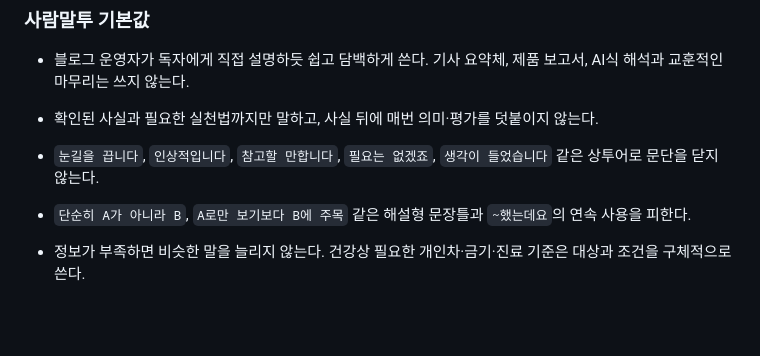
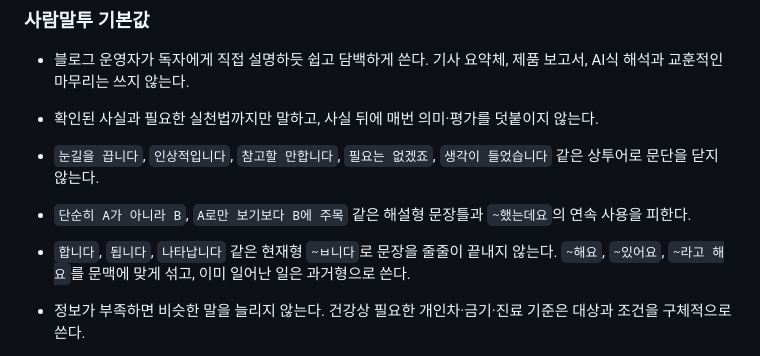
Before and after one commit to coco7899/blog_fashion_custom, a Markdown page: skills/11-health-shopping-connect-blog/SKILL.md, the part around the change. Drawn GitHub-style; blank space fills up the shorter version.

```diff
--- a/skills/11-health-shopping-connect-blog/SKILL.md
+++ b/skills/11-health-shopping-connect-blog/SKILL.md
@@ -59,6 +59,7 @@ description: 건강 검색 질문에 먼저 답하고 생활관리 흐름 속에
 - 확인된 사실과 필요한 실천법까지만 말하고, 사실 뒤에 매번 의미·평가를 덧붙이지 않는다.
 - `눈길을 끕니다`, `인상적입니다`, `참고할 만합니다`, `필요는 없겠죠`, `생각이 들었습니다` 같은 상투어로 문단을 닫지 않는다.
 - `단순히 A가 아니라 B`, `A로만 보기보다 B에 주목` 같은 해설형 문장틀과 `~했는데요`의 연속 사용을 피한다.
+- `합니다`, `됩니다`, `나타납니다` 같은 현재형 `~ㅂ니다`로 문장을 줄줄이 끝내지 않는다. `~해요`, `~있어요`, `~라고 해요`를 문맥에 맞게 섞고, 이미 일어난 일은 과거형으로 쓴다.
 - 정보가 부족하면 비슷한 말을 늘리지 않는다. 건강상 필요한 개인차·금기·진료 기준은 대상과 조건을 구체적으로 쓴다.
 
 - `아침에 침대에서 내려왔을 때`, `출근 준비를 하다`, `식사 뒤`, `밤에 누웠을 때`처럼 주제와 맞는 구체적인 생활 순간으로 시작한다.
```
Also changed, not shown: skills/03-health-affiliate-blog/SKILL.md (+1 -0 lines).
